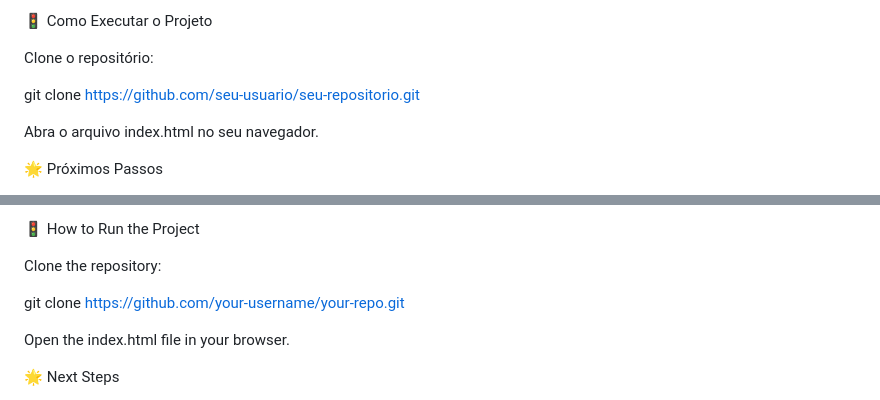
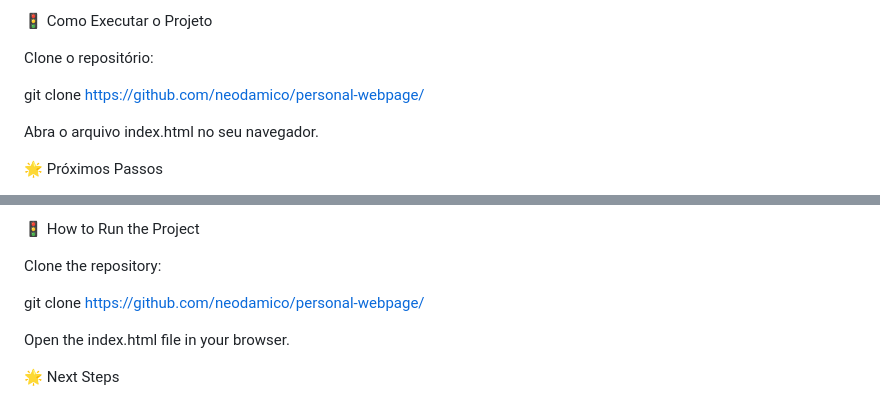
Before and after one commit to neodamico/personal-webpage, a Markdown page: README.md, 2 parts joined by grey strips. GitHub-like rendering.

```diff
--- a/README.md
+++ b/README.md
@@ -49,7 +49,7 @@ Acessibilidade: Cuidei para que o site fosse acessível, incluindo descrições
 
 Clone o repositório:
 
-git clone https://github.com/seu-usuario/seu-repositorio.git
+git clone https://github.com/neodamico/personal-webpage/
 
 Abra o arquivo index.html no seu navegador.
 
@@ -114,7 +114,7 @@ Accessibility: Ensured the site is accessible, including alternative image descr
 
 Clone the repository:
 
-git clone https://github.com/your-username/your-repo.git
+git clone https://github.com/neodamico/personal-webpage/
 
 Open the index.html file in your browser.
 
```
